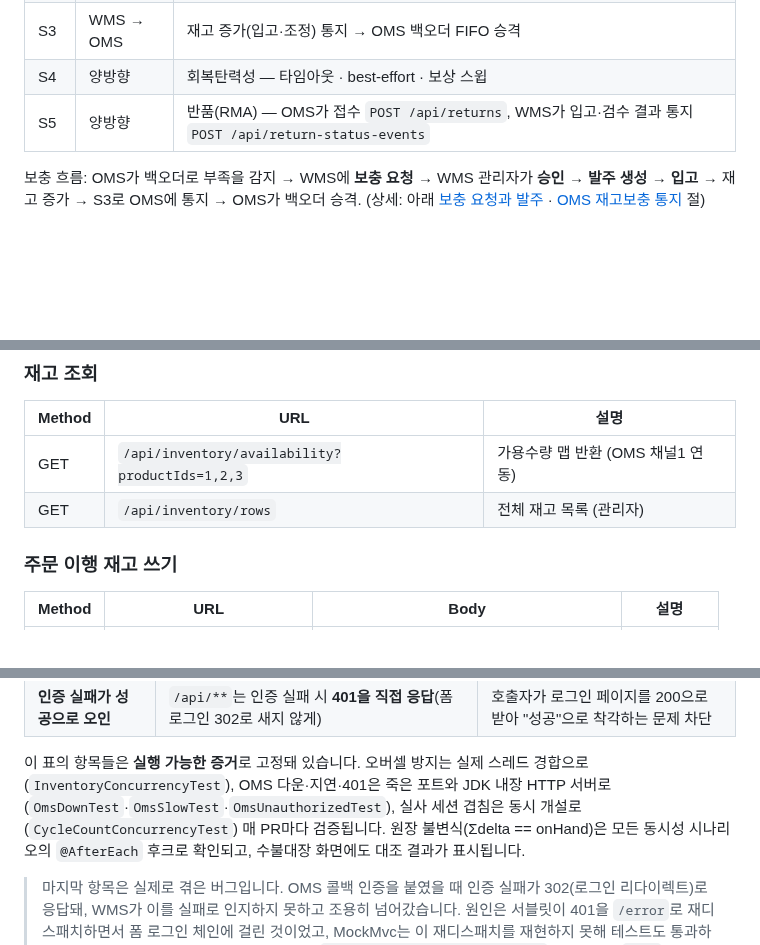
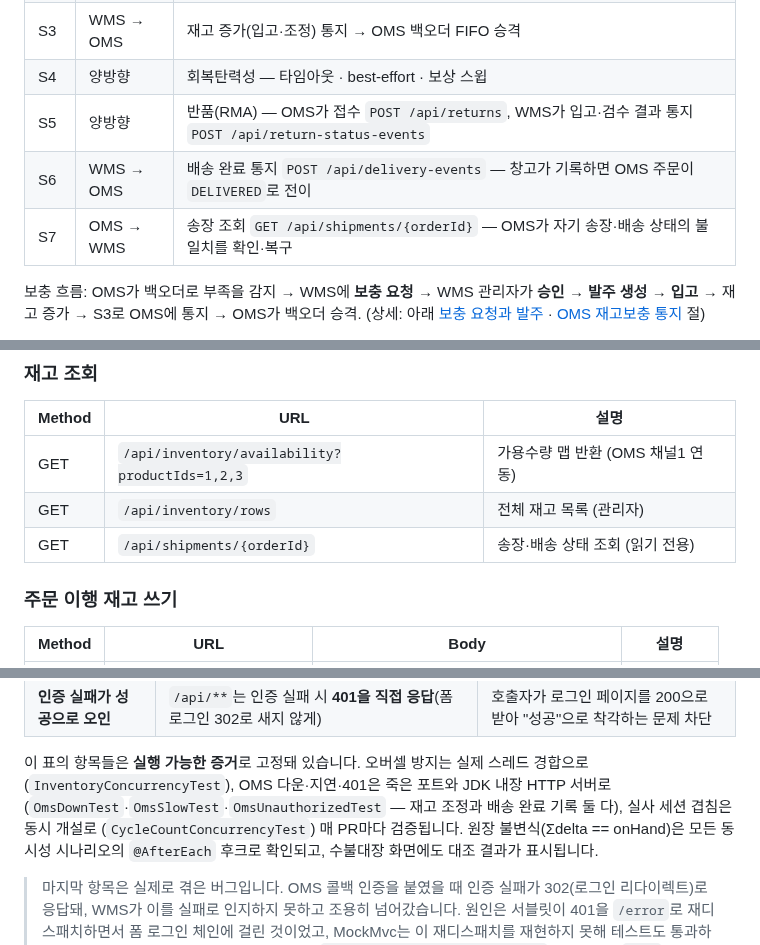
Before and after one commit to twin10240/jhg-wms-project, a Markdown page: README.md, 3 parts joined by grey strips. GitHub-like rendering; blank space fills up the shorter version.

```diff
--- a/README.md
+++ b/README.md
@@ -68,6 +68,8 @@
 | S3 | WMS → OMS | 재고 증가(입고·조정) 통지 → OMS 백오더 FIFO 승격 |
 | S4 | 양방향 | 회복탄력성 — 타임아웃 · best-effort · 보상 스윕 |
 | S5 | 양방향 | 반품(RMA) — OMS가 접수 `POST /api/returns`, WMS가 입고·검수 결과 통지 `POST /api/return-status-events` |
+| S6 | WMS → OMS | 배송 완료 통지 `POST /api/delivery-events` — 창고가 기록하면 OMS 주문이 `DELIVERED`로 전이 |
+| S7 | OMS → WMS | 송장 조회 `GET /api/shipments/{orderId}` — OMS가 자기 송장·배송 상태의 불일치를 확인·복구 |
 
 보충 흐름: OMS가 백오더로 부족을 감지 → WMS에 **보충 요청** → WMS 관리자가 **승인 → 발주 생성 → 입고** → 재고 증가 → S3로 OMS에 통지 → OMS가 백오더 승격. (상세: 아래 [보충 요청과 발주](#보충-요청과-발주) · [OMS 재고보충 통지](#oms-재고보충-통지-s3-채널3) 절)
 
@@ -136,6 +138,7 @@ JDBC URL: `jdbc:postgresql://localhost:5432/wms` (테스트는 `wms_test`)
 |--------|-----|------|
 | GET | `/api/inventory/availability?productIds=1,2,3` | 가용수량 맵 반환 (OMS 채널1 연동) |
 | GET | `/api/inventory/rows` | 전체 재고 목록 (관리자) |
+| GET | `/api/shipments/{orderId}` | 송장·배송 상태 조회 (읽기 전용) |
 
 ### 주문 이행 재고 쓰기
 
@@ -388,7 +430,7 @@ DB 계층 예외는 흰 500 페이지로 새지 않습니다 — 변경(POST)은
 
 이 표의 항목들은 **실행 가능한 증거**로 고정돼 있습니다. 오버셀 방지는 실제 스레드 경합으로
 (`InventoryConcurrencyTest`), OMS 다운·지연·401은 죽은 포트와 JDK 내장 HTTP 서버로
-(`OmsDownTest`·`OmsSlowTest`·`OmsUnauthorizedTest`), 실사 세션 겹침은 동시 개설로
+(`OmsDownTest`·`OmsSlowTest`·`OmsUnauthorizedTest` — 재고 조정과 배송 완료 기록 둘 다), 실사 세션 겹침은 동시 개설로
 (`CycleCountConcurrencyTest`) 매 PR마다 검증됩니다. 원장 불변식(Σdelta == onHand)은 모든
 동시성 시나리오의 `@AfterEach` 후크로 확인되고, 수불대장 화면에도 대조 결과가 표시됩니다.
 
```
Also changed, not shown: other parts of README.md (+45 -3 lines), docs/wms-admin-ux-followup.md (+4 -3 lines), docs/wms-business-roadmap.md (+3 -2 lines).
